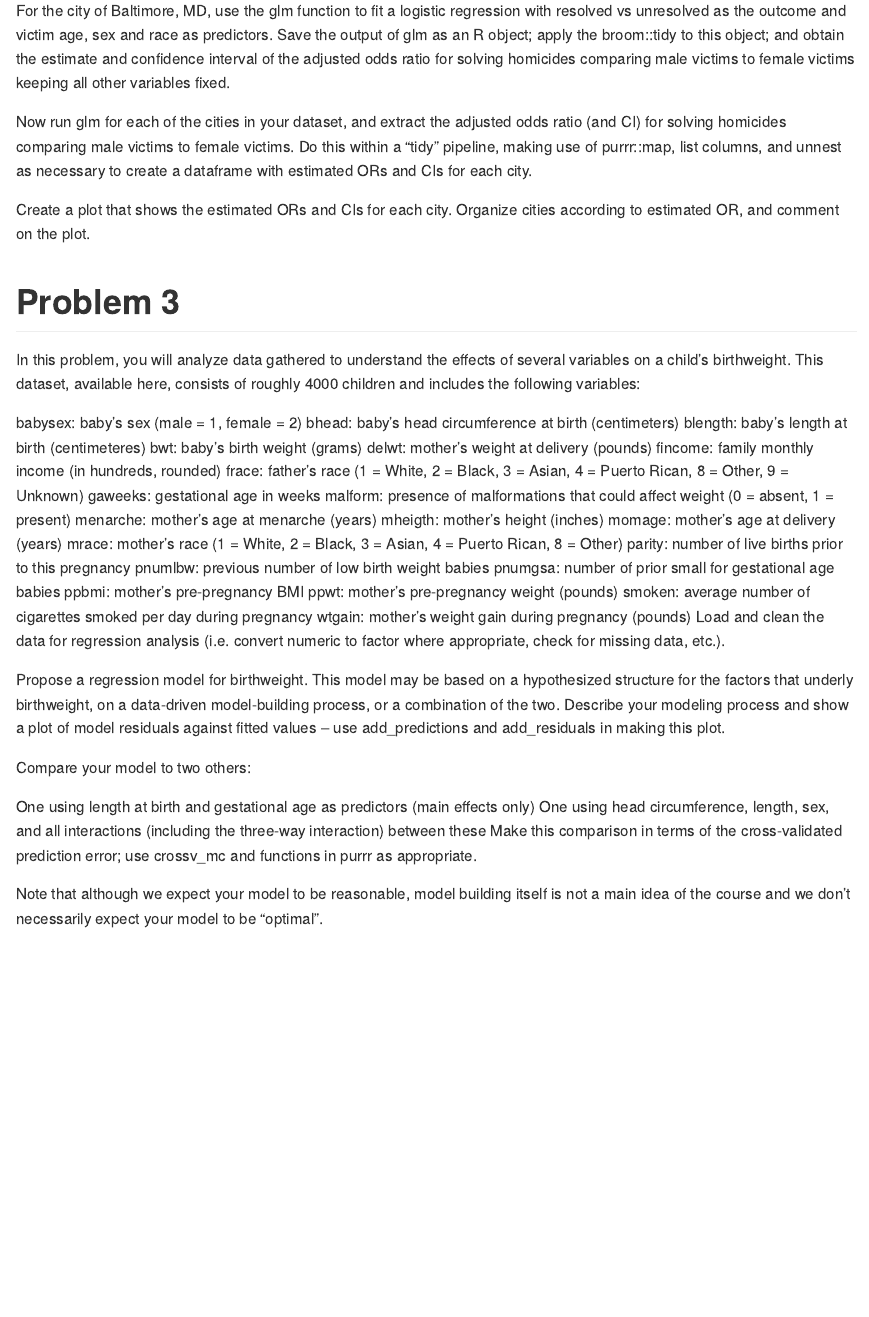
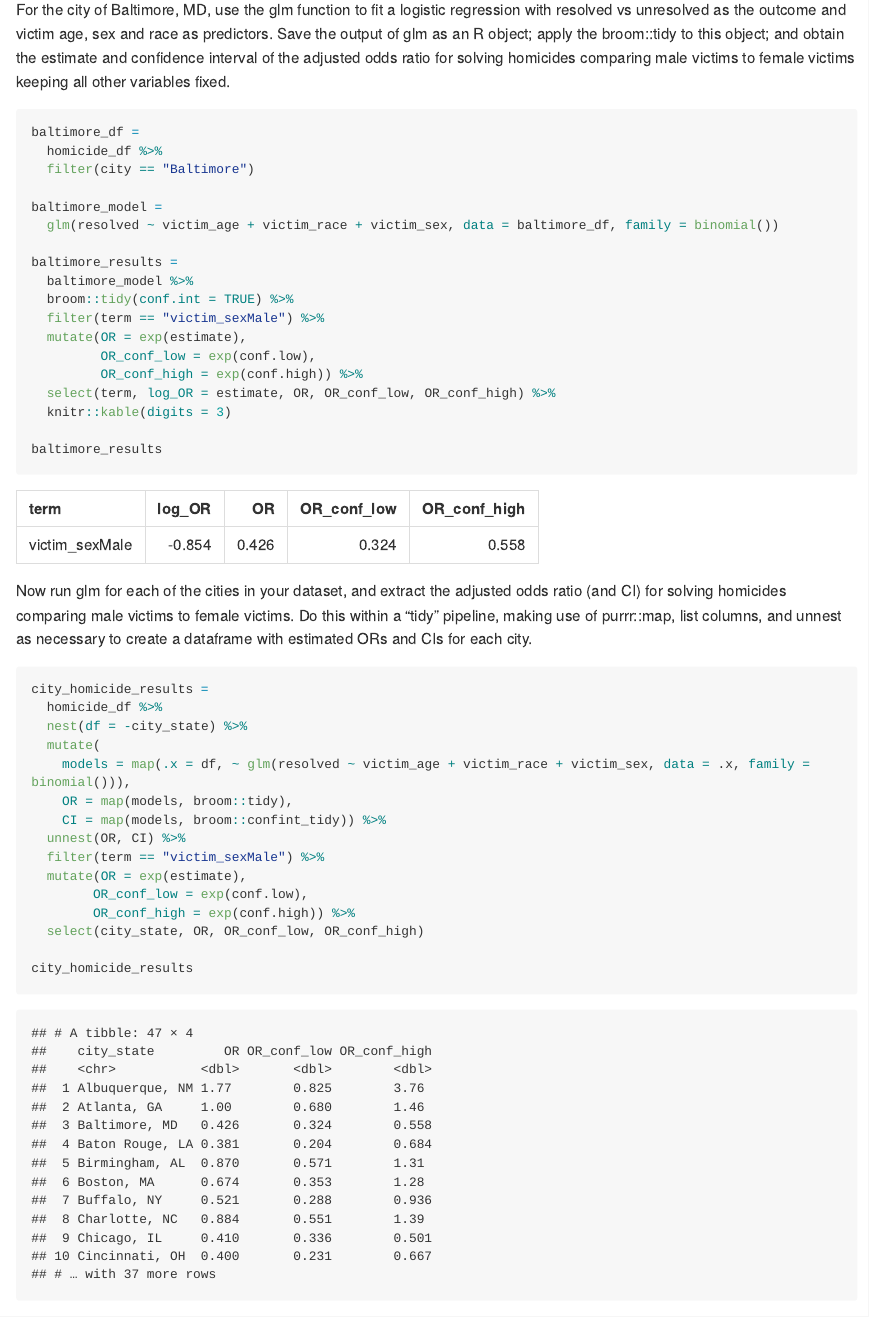
Before and after one commit to jl2361/p8105_hw6_jl2361, an R Markdown document (p8105_hw6_jl2361.Rmd): the page in a window 1100 px wide, from 850 px down before the commit and from 1340 px down after it, so that both start at the same text. The pictures show the output file p8105_hw6_jl2361.md that the author committed with the source, drawn offline in the style of GitHub; long lines of code are wrapped.

Commit message:
problem 2 data tidy, glm to baltimore and all cities using map and nest/unnest functions

````diff
--- a/p8105_hw6_jl2361.Rmd
+++ b/p8105_hw6_jl2361.Rmd
@@ -50,6 +65,45 @@ Create a city_state variable (e.g. “Baltimore, MD”), and a binary variable i
 For the city of Baltimore, MD, use the glm function to fit a logistic regression with resolved vs unresolved as the outcome and victim age, sex and race as predictors. Save the output of glm as an R object; apply the broom::tidy to this object; and obtain the estimate and confidence interval of the adjusted odds ratio for solving homicides comparing male victims to female victims keeping all other variables fixed.
 
+```{r}
+baltimore_df =
+  homicide_df %>%
+  filter(city == "Baltimore")
+
+baltimore_model =
+  glm(resolved ~ victim_age + victim_race + victim_sex, data = baltimore_df, family = binomial())
+
+baltimore_results =
+  baltimore_model %>%
+  broom::tidy(conf.int = TRUE) %>%
+  filter(term == "victim_sexMale") %>%
+  mutate(OR = exp(estimate),
+         OR_conf_low = exp(conf.low),
+         OR_conf_high = exp(conf.high)) %>%
+  select(term, log_OR = estimate, OR, OR_conf_low, OR_conf_high) %>%
+  knitr::kable(digits = 3)
+
+baltimore_results
+```
+
 Now run glm for each of the cities in your dataset, and extract the adjusted odds ratio (and CI) for solving homicides comparing male victims to female victims. Do this within a “tidy” pipeline, making use of purrr::map, list columns, and unnest as necessary to create a dataframe with estimated ORs and CIs for each city.
+
+```{r}
+city_homicide_results =
+  homicide_df %>%
+  nest(df = -city_state) %>%
+  mutate(
+    models = map(.x = df, ~ glm(resolved ~ victim_age + victim_race + victim_sex, data = .x, family = binomial())),
+    OR = map(models, broom::tidy),
+    CI = map(models, broom::confint_tidy)) %>%
+  unnest(OR, CI) %>%
+  filter(term == "victim_sexMale") %>%
+  mutate(OR = exp(estimate),
+        OR_conf_low = exp(conf.low),
+        OR_conf_high = exp(conf.high)) %>%
+  select(city_state, OR, OR_conf_low, OR_conf_high)
+
+city_homicide_results
+```
 
 Create a plot that shows the estimated ORs and CIs for each city. Organize cities according to estimated OR, and comment on the plot.
 
````
Also changed, not shown: p8105_hw6_jl2361.md, p8105_hw6_jl2361.Rmd (15 more changed lines), 3 other files.
